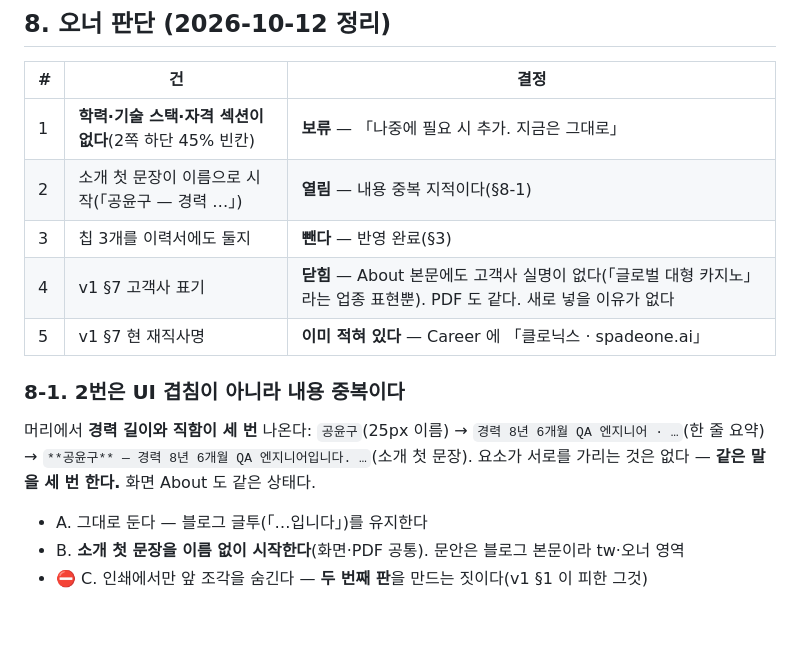
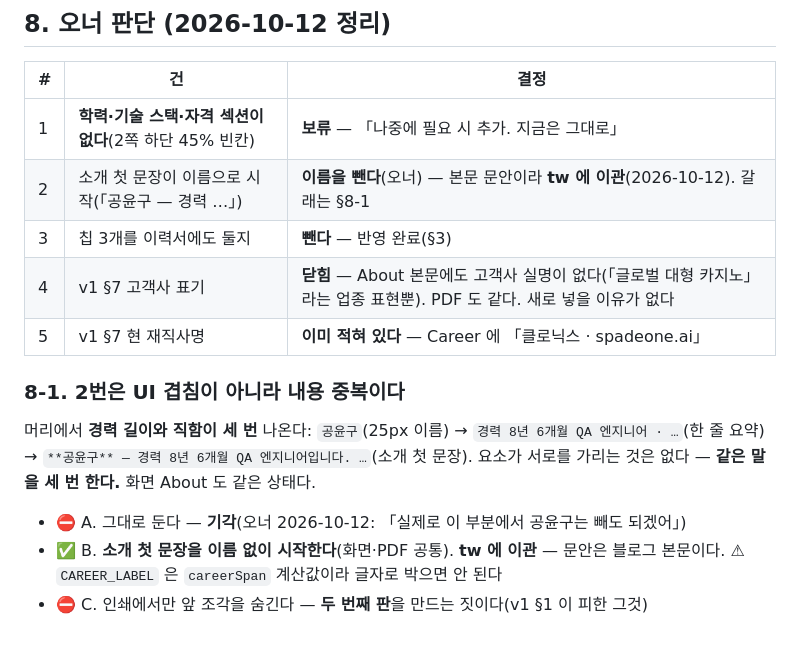
Before and after one commit to yungu-k/ai-driven-qa, a Markdown page: docs/resume-pdf-layout-v2.md, the part around the change. GitHub-like rendering.

Commit message:
규격 §8: 소개 첫 문장 이름 제거를 오너 결정으로 확정하고 tw 에 이관 표시
본문 문안이라 design 이 안 고친다. tw 에 대상 줄·두 갈래·CAREER_LABEL 제약·
검사 재실행 절차를 한 통으로 넘겼다.

Co-Authored-By: Claude Opus 5 (1M context) <noreply@anthropic.com>
Claude-Session: https://claude.ai/code/session_019Rppqz79HKSDh2cRFzDDb6

```diff
--- a/docs/resume-pdf-layout-v2.md
+++ b/docs/resume-pdf-layout-v2.md
@@ -160,7 +160,7 @@ v2 는 URL 줄을 `<a>` 로 둔다: 보이는 글자는 도메인+경로, `href`
 | # | 건 | 결정 |
 |---|---|---|
 | 1 | **학력·기술 스택·자격 섹션이 없다**(2쪽 하단 45% 빈칸) | **보류** — 「나중에 필요 시 추가. 지금은 그대로」 |
-| 2 | 소개 첫 문장이 이름으로 시작(「공윤구 — 경력 …」) | **열림** — 내용 중복 지적이다(§8-1) |
+| 2 | 소개 첫 문장이 이름으로 시작(「공윤구 — 경력 …」) | **이름을 뺀다**(오너) — 본문 문안이라 **tw 에 이관**(2026-10-12). 갈래는 §8-1 |
 | 3 | 칩 3개를 이력서에도 둘지 | **뺀다** — 반영 완료(§3) |
 | 4 | v1 §7 고객사 표기 | **닫힘** — About 본문에도 고객사 실명이 없다(「글로벌 대형 카지노」라는 업종 표현뿐). PDF 도 같다. 새로 넣을 이유가 없다 |
 | 5 | v1 §7 현 재직사명 | **이미 적혀 있다** — Career 에 「클로닉스 · spadeone.ai」 |
@@ -172,6 +172,7 @@ v2 는 URL 줄을 `<a>` 로 둔다: 보이는 글자는 도메인+경로, `href`
 QA 엔지니어입니다. …`(소개 첫 문장). 요소가 서로를 가리는 것은 없다 — **같은 말을 세 번 한다.**
 화면 About 도 같은 상태다.
 
-- A. 그대로 둔다 — 블로그 글투(「…입니다」)를 유지한다
-- B. **소개 첫 문장을 이름 없이 시작한다**(화면·PDF 공통). 문안은 블로그 본문이라 tw·오너 영역
+- ⛔ A. 그대로 둔다 — **기각**(오너 2026-10-12: 「실제로 이 부분에서 공윤구는 빼도 되겠어」)
+- ✅ B. **소개 첫 문장을 이름 없이 시작한다**(화면·PDF 공통). **tw 에 이관** — 문안은 블로그 본문이다.
+  ⚠ `CAREER_LABEL` 은 `careerSpan` 계산값이라 글자로 박으면 안 된다
 - ⛔ C. 인쇄에서만 앞 조각을 숨긴다 — **두 번째 판**을 만드는 짓이다(v1 §1 이 피한 그것)
```
